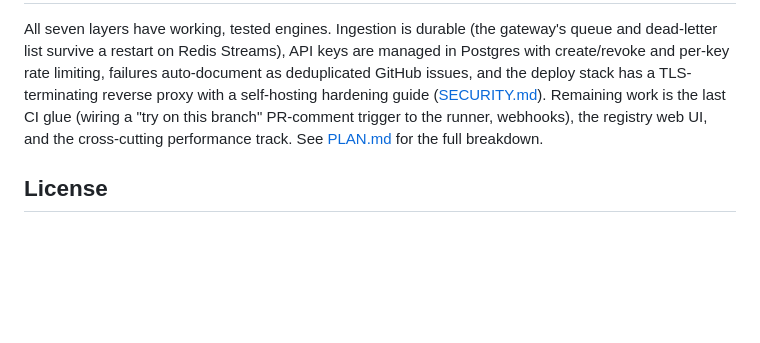
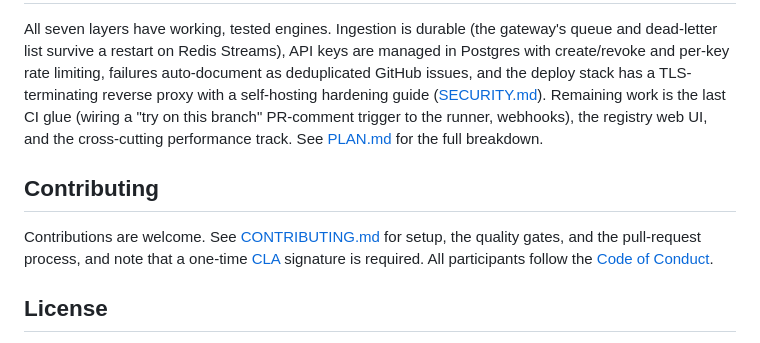
Before and after one commit to vi6120/pyTracer, a Markdown page: README.md, the part around the change. Rendered like a GitHub page; blank space fills up the shorter version.

Commit message:
Link the contributing guide from the README

```diff
--- a/README.md
+++ b/README.md
@@ -245,6 +245,13 @@ on this branch" PR-comment trigger to the runner, webhooks), the registry web
 UI, and the cross-cutting performance track. See [PLAN.md](PLAN.md) for the full
 breakdown.
 
+## Contributing
+
+Contributions are welcome. See [CONTRIBUTING.md](CONTRIBUTING.md) for setup, the
+quality gates, and the pull-request process, and note that a one-time
+[CLA](CLA.md) signature is required. All participants follow the
+[Code of Conduct](CODE_OF_CONDUCT.md).
+
 ## License
 
 pyTracer is split-licensed. The client toolchain you embed and run yourself (the
```
